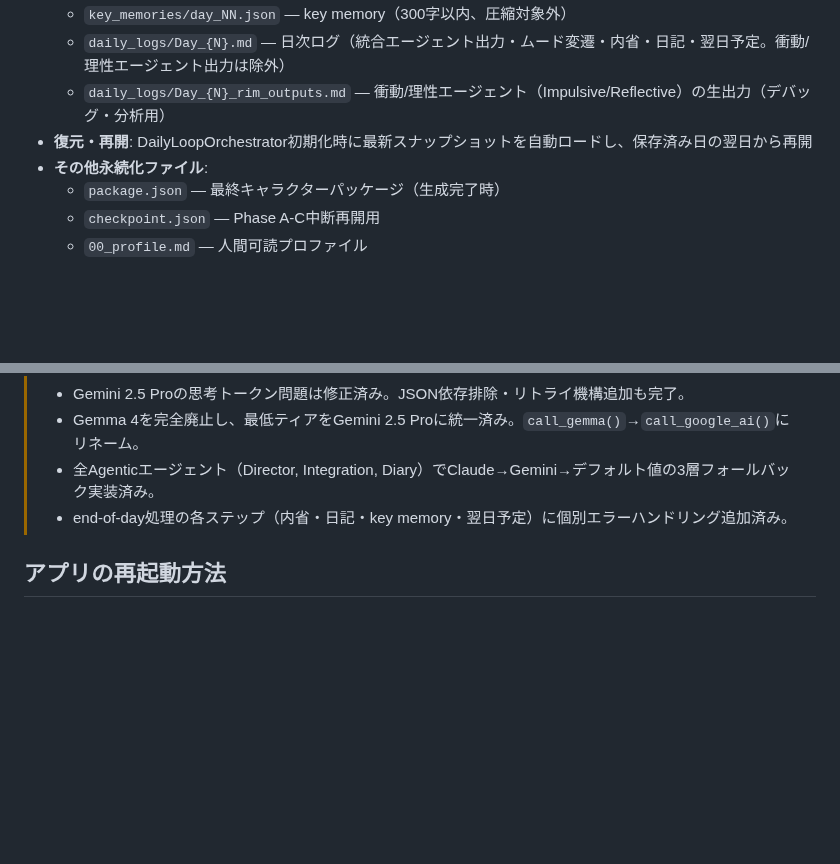
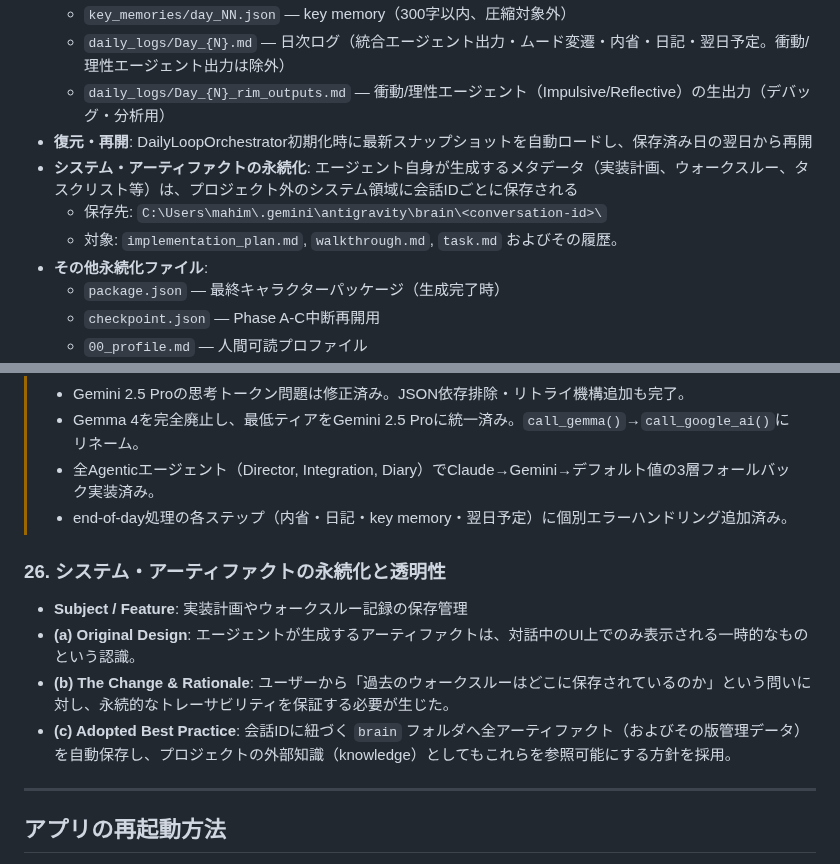
Before and after one commit to menma22/AI_character_story_generater, a Markdown page: PROJECT.md, 2 parts joined by grey strips. GitHub-like rendering; blank space fills up the shorter version.

Commit message:
システムアーティファクトの保存場所に関する知識の追加とPROJECT.mdの更新。ユーザーからのウォークスルー保存場所に関する問い合わせに対応し、永続的なトレーサビリティを確保するため。

```diff
--- a/PROJECT.md
+++ b/PROJECT.md
@@ -311,6 +311,9 @@ Step 3: CognitiveDerivation (ルールベース自動導出, LLM不使用)
   - `daily_logs/Day_{N}.md` — 日次ログ（統合エージェント出力・ムード変遷・内省・日記・翌日予定。衝動/理性エージェント出力は除外）
   - `daily_logs/Day_{N}_rim_outputs.md` — 衝動/理性エージェント（Impulsive/Reflective）の生出力（デバッグ・分析用）
 - **復元・再開**: DailyLoopOrchestrator初期化時に最新スナップショットを自動ロードし、保存済み日の翌日から再開
+- **システム・アーティファクトの永続化**: エージェント自身が生成するメタデータ（実装計画、ウォークスルー、タスクリスト等）は、プロジェクト外のシステム領域に会話IDごとに保存される
+  - 保存先: `C:\Users\mahim\.gemini\antigravity\brain\<conversation-id>\`
+  - 対象: `implementation_plan.md`, `walkthrough.md`, `task.md` およびその履歴。
 - **その他永続化ファイル**:
   - `package.json` — 最終キャラクターパッケージ（生成完了時）
   - `checkpoint.json` — Phase A-C中断再開用
@@ -1008,7 +1011,14 @@ Step 3: CognitiveDerivation (ルールベース自動導出, LLM不使用)
 > - end-of-day処理の各ステップ（内省・日記・key memory・翌日予定）に個別エラーハンドリング追加済み。
 
 
+### 26. システム・アーティファクトの永続化と透明性
 
+- **Subject / Feature**: 実装計画やウォークスルー記録の保存管理
+- **(a) Original Design**: エージェントが生成するアーティファクトは、対話中のUI上でのみ表示される一時的なものという認識。
+- **(b) The Change & Rationale**: ユーザーから「過去のウォークスルーはどこに保存されているのか」という問いに対し、永続的なトレーサビリティを保証する必要が生じた。
+- **(c) Adopted Best Practice**: 会話IDに紐づく `brain` フォルダへ全アーティファクト（およびその版管理データ）を自動保存し、プロジェクトの外部知識（knowledge）としてもこれらを参照可能にする方針を採用。
+
+---
 
 ## アプリの再起動方法
 
```
